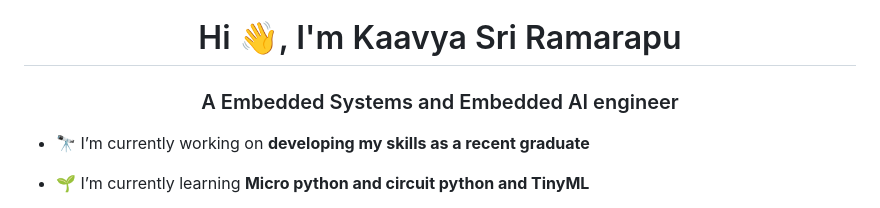
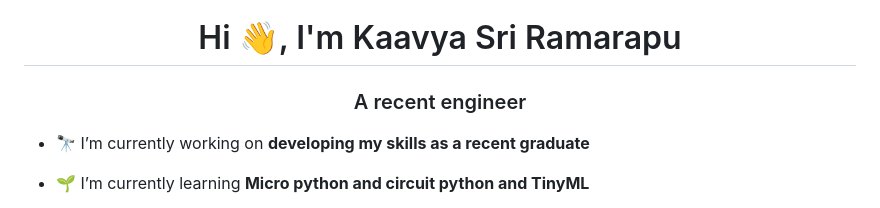
Before and after one commit to kaavyyaashri/kaavyyaashri.github.io, a Markdown page: README.md, the part around the change. GitHub-like rendering.

```diff
--- a/README.md
+++ b/README.md
@@ -1,5 +1,5 @@
 <h1 align="center">Hi 👋, I'm Kaavya Sri Ramarapu</h1>
-<h3 align="center">A Embedded Systems and Embedded AI engineer</h3>
+<h3 align="center">A recent engineer</h3>
 
 - 🔭 I’m currently working on **developing my skills as a recent graduate**
 
```
